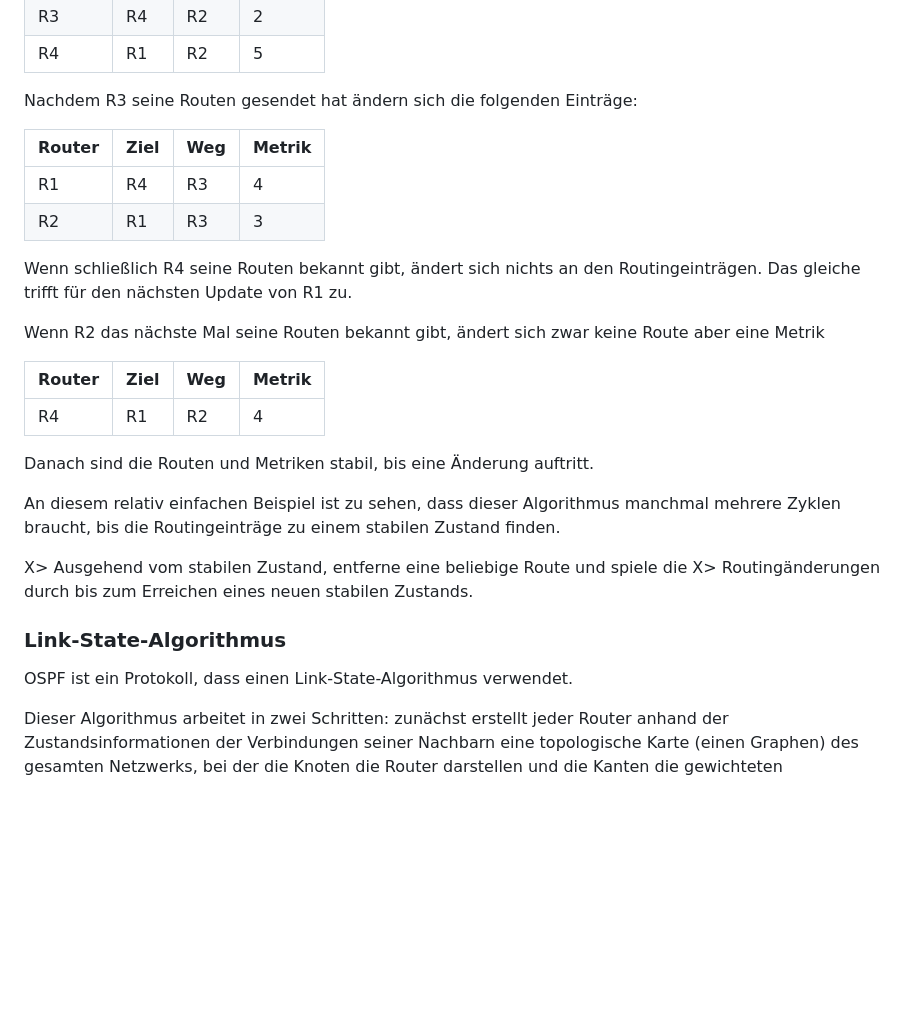
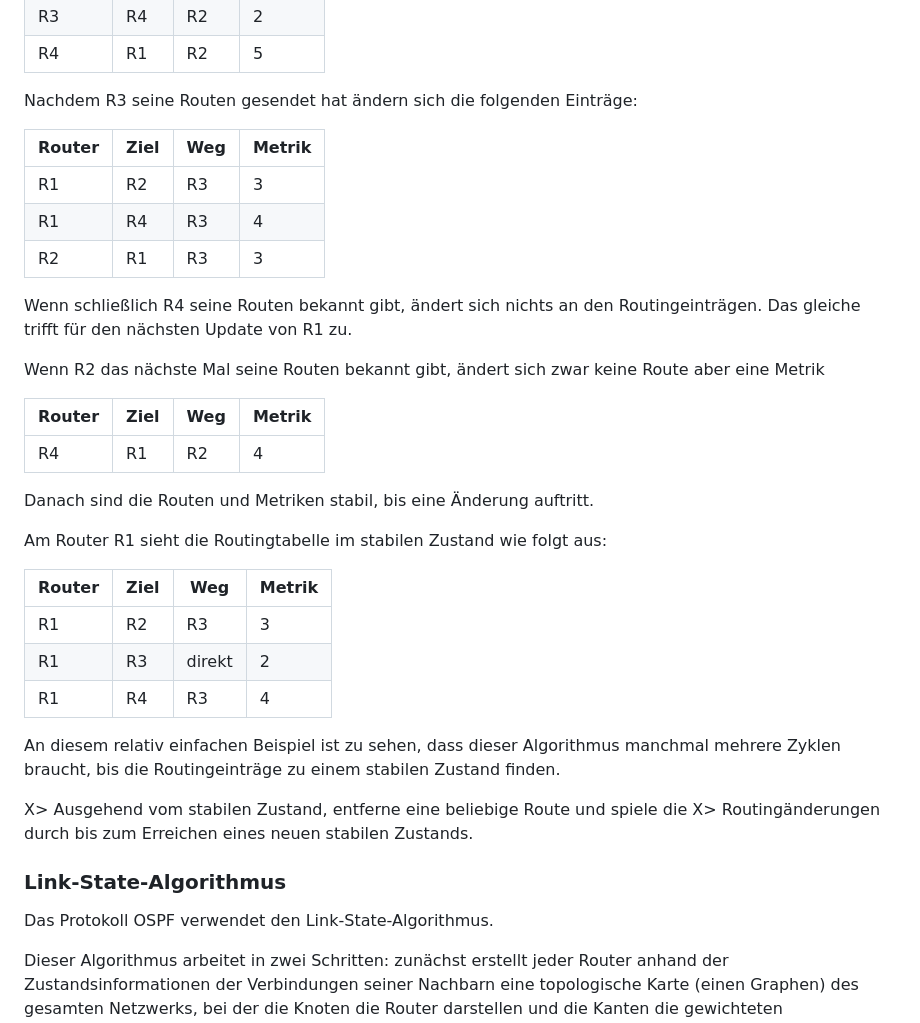
Before and after one commit to matwei-books/troubleshoot-linux, a Markdown page: cha-09-routing-algorithm.md, the part around the change printed below. GitHub-like rendering; blank space fills up the shorter version.

```diff
--- a/cha-09-routing-algorithm.md
+++ b/cha-09-routing-algorithm.md
@@ -71,6 +75,7 @@ Nachdem R3 seine Routen gesendet hat ändern sich die folgenden Einträge:
 
 | Router | Ziel | Weg    | Metrik |
 |--------|------|--------|--------|
+| R1     | R2   | R3     | 3      |
 | R1     | R4   | R3     | 4      |
 | R2     | R1   | R3     | 3      |
 
@@ -86,6 +91,14 @@ Route aber eine Metrik
 
 Danach sind die Routen und Metriken stabil, bis eine Änderung auftritt.
 
+Am Router R1 sieht die Routingtabelle im stabilen Zustand wie folgt aus:
+
+| Router | Ziel | Weg    | Metrik |
+|--------|------|--------|--------|
+| R1     | R2   | R3     | 3      |
+| R1     | R3   | direkt | 2      |
+| R1     | R4   | R3     | 4      |
+
 An diesem relativ einfachen Beispiel ist zu sehen, dass dieser Algorithmus
 manchmal mehrere Zyklen braucht, bis die Routingeinträge zu einem stabilen
 Zustand finden.
@@ -95,7 +108,7 @@ X> Routingänderungen durch bis zum Erreichen eines neuen stabilen Zustands.
 
 ### Link-State-Algorithmus
 
-OSPF ist ein Protokoll, dass einen Link-State-Algorithmus verwendet.
+Das Protokoll OSPF verwendet den Link-State-Algorithmus.
 
 Dieser Algorithmus arbeitet in zwei Schritten: zunächst erstellt jeder Router
 anhand der Zustandsinformationen der Verbindungen seiner Nachbarn eine
```
Also changed, not shown: other parts of cha-09-routing-algorithm.md (+19 -12 lines), images/router-graph.png (added), 3 other files.
